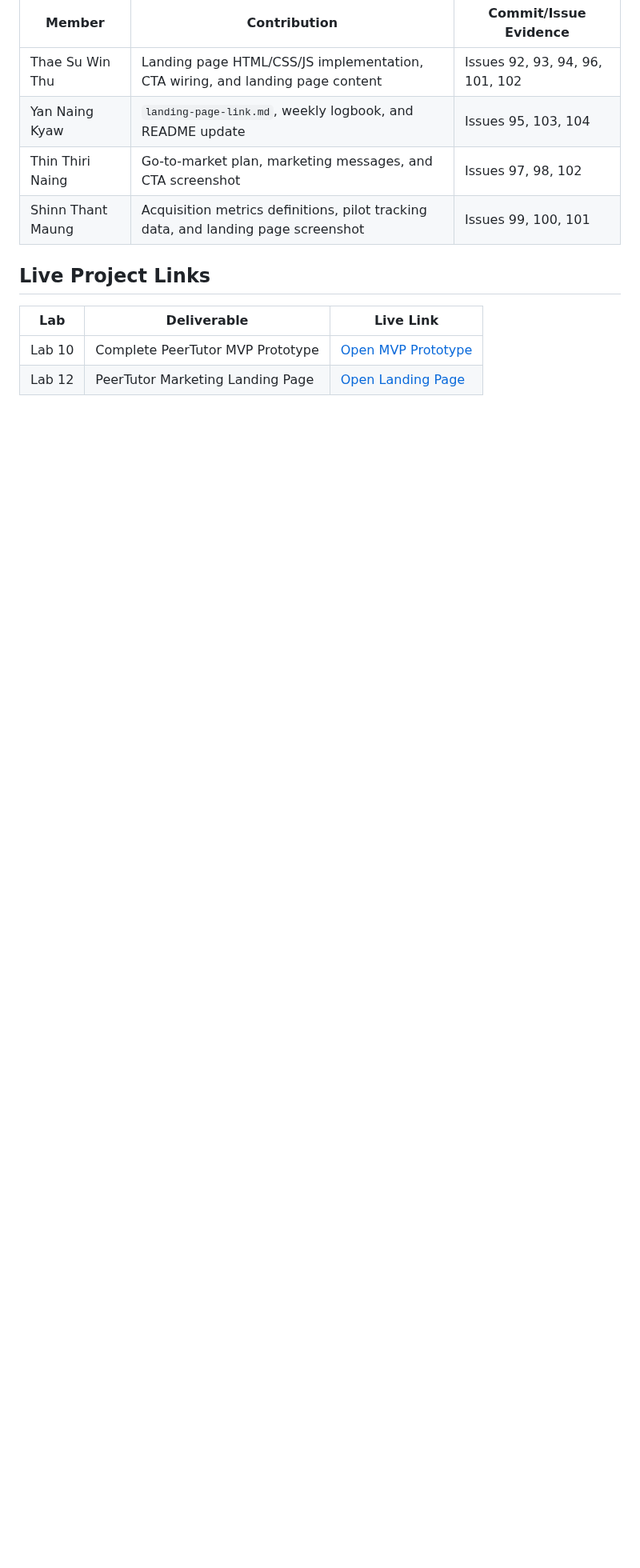
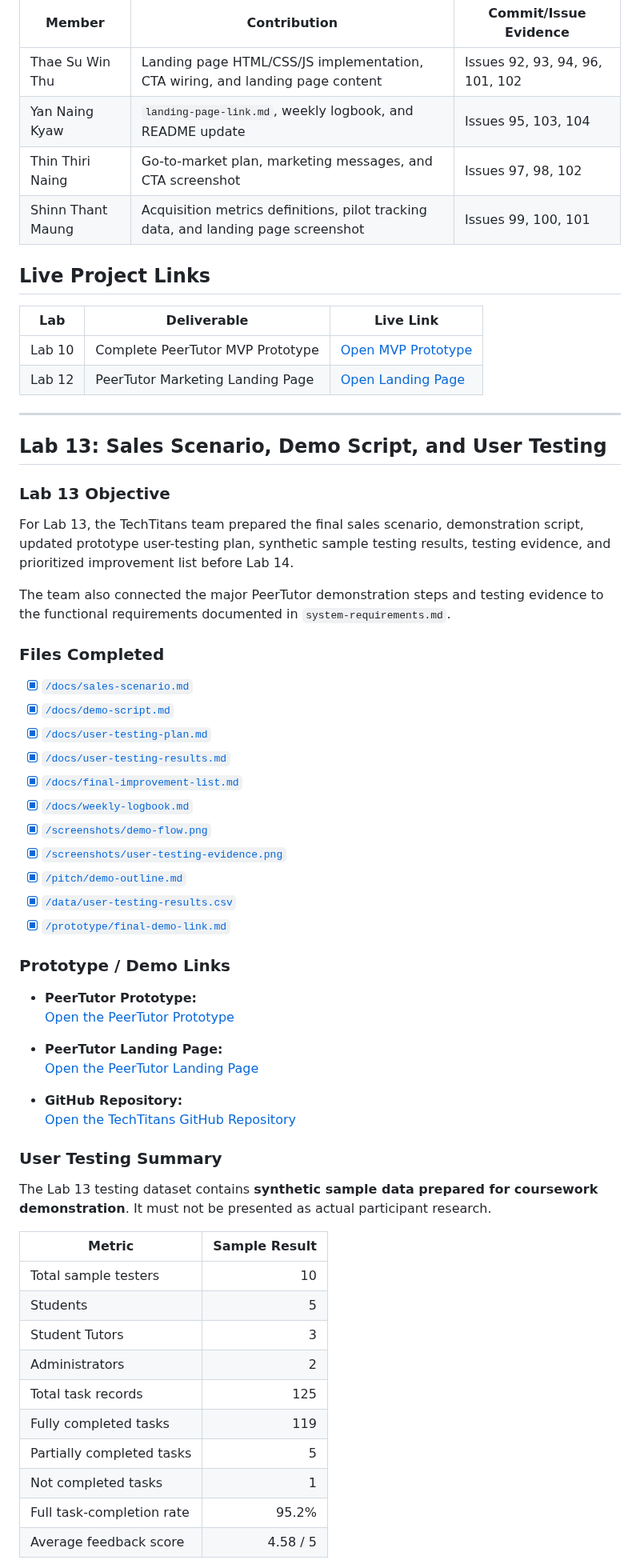
Before and after one commit to TSWT-5304/ICT105-TechTitans-MVP, a Markdown page: README.md, the part around one of its changes. Shown at 80% size. Rendered like a GitHub page; blank space fills up the shorter version.

Commit message:
Update README.md
Update README for Lab 13

```diff
--- a/README.md
+++ b/README.md
@@ -659,3 +660,56 @@ The landing page maintains traceability between the identified user problem, fin
 | --- | --- | --- |
 | Lab 10 | Complete PeerTutor MVP Prototype | [Open MVP Prototype](https://tswt-5304.github.io/ICT105-TechTitans-MVP/prototype/PeerTutor/html/index.html) |
 | Lab 12 | PeerTutor Marketing Landing Page | [Open Landing Page](https://tswt-5304.github.io/ICT105-TechTitans-MVP/landing-page/html/index.html) |
+
+---
+
+## Lab 13: Sales Scenario, Demo Script, and User Testing
+
+### Lab 13 Objective
+
+For Lab 13, the TechTitans team prepared the final sales scenario, demonstration script, updated prototype user-testing plan, synthetic sample testing results, testing evidence, and prioritized improvement list before Lab 14.
+
+The team also connected the major PeerTutor demonstration steps and testing evidence to the functional requirements documented in `system-requirements.md`.
+
+### Files Completed
+
+- [x] [`/docs/sales-scenario.md`](docs/sales-scenario.md)
+- [x] [`/docs/demo-script.md`](docs/demo-script.md)
+- [x] [`/docs/user-testing-plan.md`](docs/user-testing-plan.md)
+- [x] [`/docs/user-testing-results.md`](docs/user-testing-results.md)
+- [x] [`/docs/final-improvement-list.md`](docs/final-improvement-list.md)
+- [x] [`/docs/weekly-logbook.md`](docs/weekly-logbook.md)
+- [x] [`/screenshots/demo-flow.png`](screenshots/demo-flow.png)
+- [x] [`/screenshots/user-testing-evidence.png`](screenshots/user-testing-evidence.png)
+- [x] [`/pitch/demo-outline.md`](pitch/demo-outline.md)
+- [x] [`/data/user-testing-results.csv`](data/user-testing-results.csv)
+- [x] [`/prototype/final-demo-link.md`](prototype/final-demo-link.md)
+
+### Prototype / Demo Links
+
+- **PeerTutor Prototype:**
+  [Open the PeerTutor Prototype](https://tswt-5304.github.io/ICT105-TechTitans-MVP/prototype/PeerTutor/html/index.html)
+
+- **PeerTutor Landing Page:**
+  [Open the PeerTutor Landing Page](https://tswt-5304.github.io/ICT105-TechTitans-MVP/landing-page/html/index.html)
+
+- **GitHub Repository:**
+  [Open the TechTitans GitHub Repository](https://github.com/TSWT-5304/ICT105-TechTitans-MVP/)
+
+### User Testing Summary
+
+The Lab 13 testing dataset contains **synthetic sample data prepared for coursework demonstration**. It must not be presented as actual participant research.
+
+| Metric | Sample Result |
+| --- | ---: |
+| Total sample testers | 10 |
+| Students | 5 |
+| Student Tutors | 3 |
+| Administrators | 2 |
+| Total task records | 125 |
+| Fully completed tasks | 119 |
+| Partially completed tasks | 5 |
+| Not completed tasks | 1 |
+| Full task-completion rate | 95.2% |
+| Average feedback score | 4.58 / 5 |
+
```
Also changed, not shown: other parts of README.md (+43 -0 lines).
